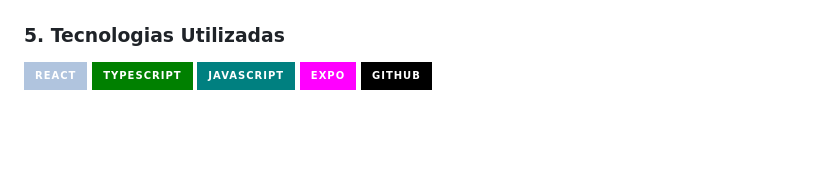
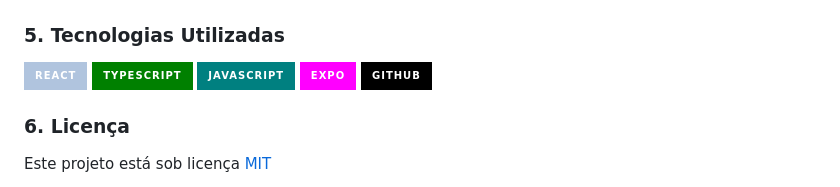
Before and after one commit to Pyments/Medicamentar, a Markdown page: README.md, the part around the change. Rendered like a GitHub page; badges without logos; blank space fills up the shorter version.

Commit message:
doc: Atualização da documentação, inserindo a licença

```diff
--- a/README.md
+++ b/README.md
@@ -51,3 +51,7 @@
 <img src = "https://img.shields.io/badge/Github-black?style=for-the-badge&logo=github&logoColor=white">
 
 </div>
+
+### 6. Licença
+
+Este projeto está sob licença [MIT](./.github/LICENSE)
```
